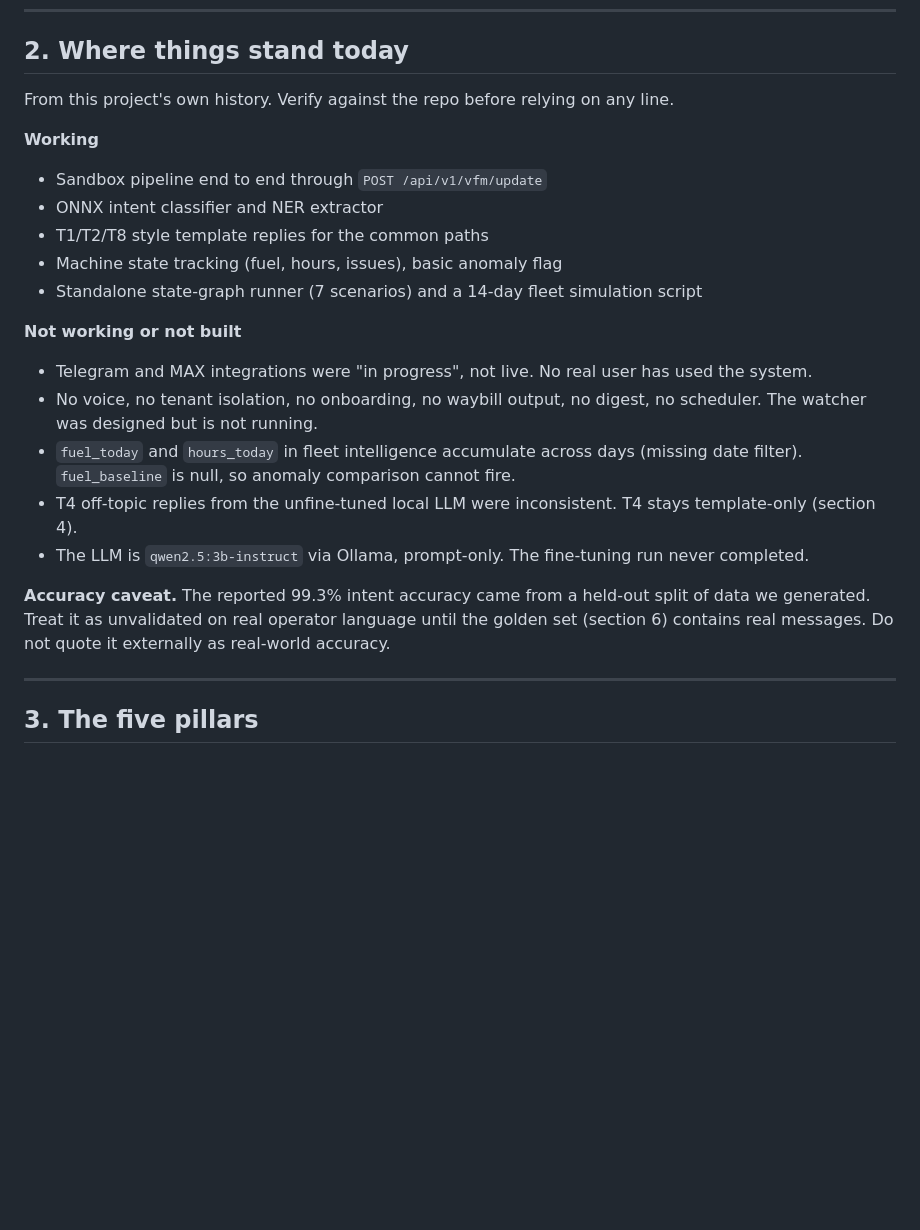
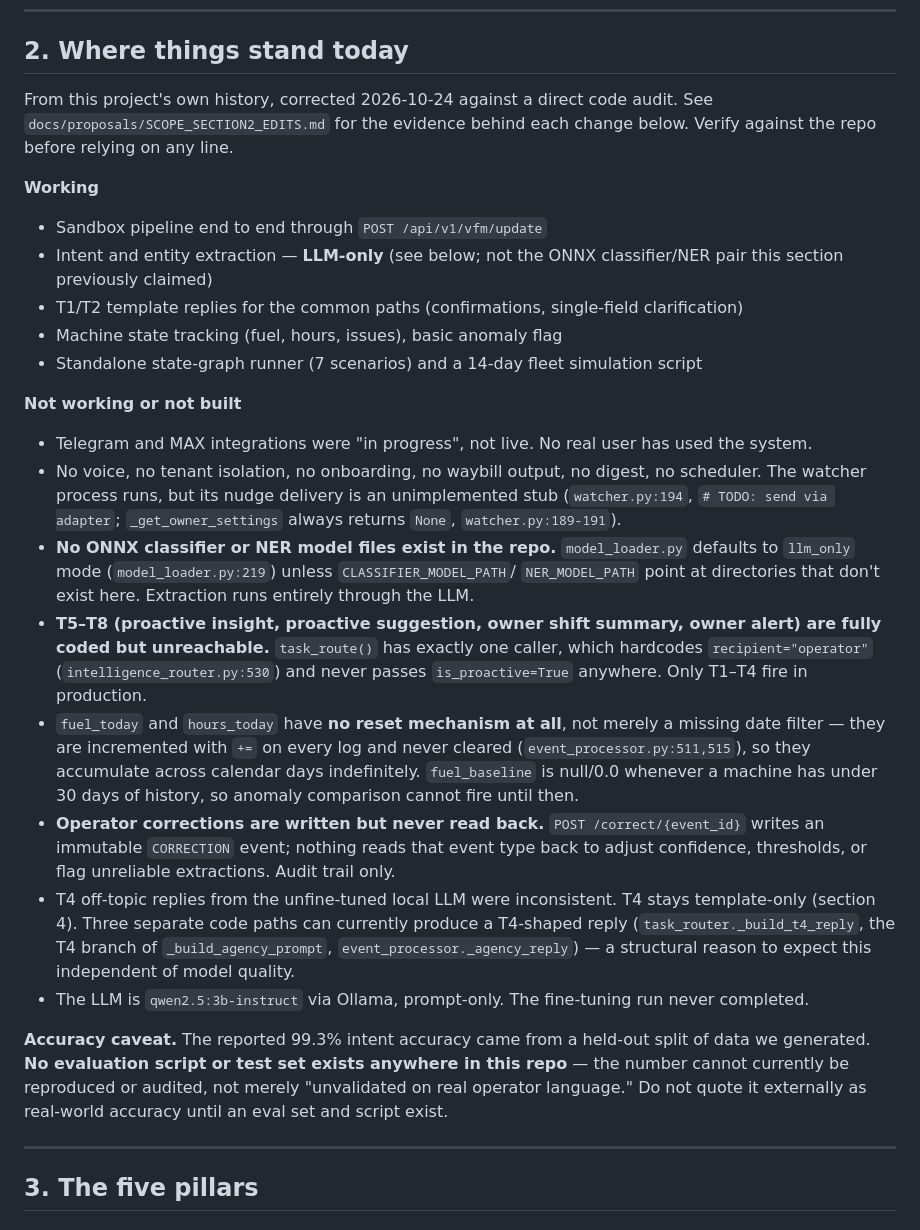
Before and after one commit to mojo-varu/superdoka-backend, a Markdown page: SHIPPABLE_SCOPE.md, the part around the change. Rendered like a GitHub page; blank space fills up the shorter version.

```diff
--- a/SHIPPABLE_SCOPE.md
+++ b/SHIPPABLE_SCOPE.md
@@ -29,23 +29,52 @@ Operators chat with a Telegram bot (text or voice note) the way they would tell
 
 ## 2. Where things stand today
 
-From this project's own history. Verify against the repo before relying on any line.
+From this project's own history, corrected 2026-10-24 against a direct code audit.
+See `docs/proposals/SCOPE_SECTION2_EDITS.md` for the evidence behind each change below.
+Verify against the repo before relying on any line.
 
 **Working**
 - Sandbox pipeline end to end through `POST /api/v1/vfm/update`
-- ONNX intent classifier and NER extractor
-- T1/T2/T8 style template replies for the common paths
+- Intent and entity extraction — **LLM-only** (see below; not the ONNX classifier/NER
+  pair this section previously claimed)
+- T1/T2 template replies for the common paths (confirmations, single-field clarification)
 - Machine state tracking (fuel, hours, issues), basic anomaly flag
 - Standalone state-graph runner (7 scenarios) and a 14-day fleet simulation script
 
 **Not working or not built**
 - Telegram and MAX integrations were "in progress", not live. No real user has used the system.
-- No voice, no tenant isolation, no onboarding, no waybill output, no digest, no scheduler. The watcher was designed but is not running.
-- `fuel_today` and `hours_today` in fleet intelligence accumulate across days (missing date filter). `fuel_baseline` is null, so anomaly comparison cannot fire.
-- T4 off-topic replies from the unfine-tuned local LLM were inconsistent. T4 stays template-only (section 4).
+- No voice, no tenant isolation, no onboarding, no waybill output, no digest, no scheduler.
+  The watcher process runs, but its nudge delivery is an unimplemented stub
+  (`watcher.py:194`, `# TODO: send via adapter`; `_get_owner_settings` always returns
+  `None`, `watcher.py:189-191`).
+- **No ONNX classifier or NER model files exist in the repo.** `model_loader.py`
+  defaults to `llm_only` mode (`model_loader.py:219`) unless `CLASSIFIER_MODEL_PATH`/
+  `NER_MODEL_PATH` point at directories that don't exist here. Extraction runs
+  entirely through the LLM.
+- **T5–T8 (proactive insight, proactive suggestion, owner shift summary, owner alert)
+  are fully coded but unreachable.** `task_route()` has exactly one caller, which
+  hardcodes `recipient="operator"` (`intelligence_router.py:530`) and never passes
+  `is_proactive=True` anywhere. Only T1–T4 fire in production.
+- `fuel_today` and `hours_today` have **no reset mechanism at all**, not merely a
+  missing date filter — they are incremented with `+=` on every log and never
+  cleared (`event_processor.py:511,515`), so they accumulate across calendar days
+  indefinitely. `fuel_baseline` is null/0.0 whenever a machine has under 30 days of
+  history, so anomaly comparison cannot fire until then.
+- **Operator corrections are written but never read back.** `POST /correct/{event_id}`
+  writes an immutable `CORRECTION` event; nothing reads that event type back to adjust
+  confidence, thresholds, or flag unreliable extractions. Audit trail only.
+- T4 off-topic replies from the unfine-tuned local LLM were inconsistent. T4 stays
+  template-only (section 4). Three separate code paths can currently produce a
+  T4-shaped reply (`task_router._build_t4_reply`, the T4 branch of
+  `_build_agency_prompt`, `event_processor._agency_reply`) — a structural reason to
+  expect this independent of model quality.
 - The LLM is `qwen2.5:3b-instruct` via Ollama, prompt-only. The fine-tuning run never completed.
 
-**Accuracy caveat.** The reported 99.3% intent accuracy came from a held-out split of data we generated. Treat it as unvalidated on real operator language until the golden set (section 6) contains real messages. Do not quote it externally as real-world accuracy.
+**Accuracy caveat.** The reported 99.3% intent accuracy came from a held-out split of
+data we generated. **No evaluation script or test set exists anywhere in this repo** —
+the number cannot currently be reproduced or audited, not merely "unvalidated on real
+operator language." Do not quote it externally as real-world accuracy until an eval
+set and script exist.
 
 ---
 
```
Also changed, not shown: docs/proposals/SCOPE_SECTION2_EDITS.md (added, +58 -0 lines).
